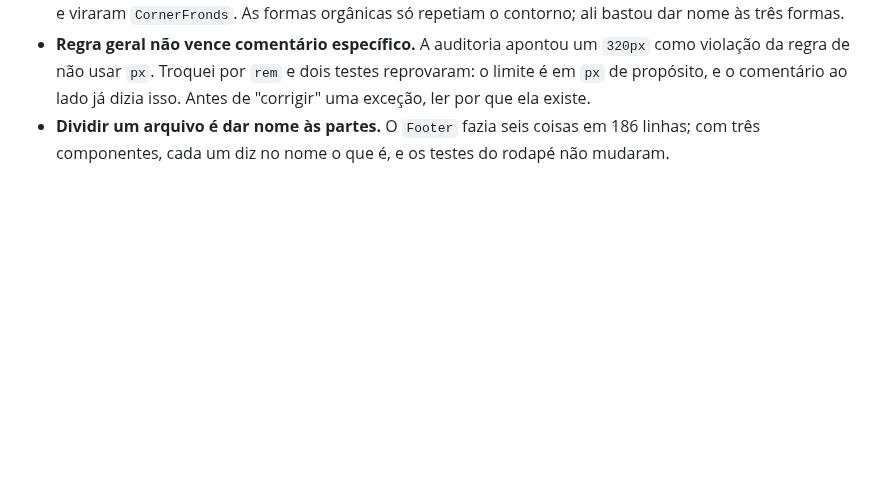
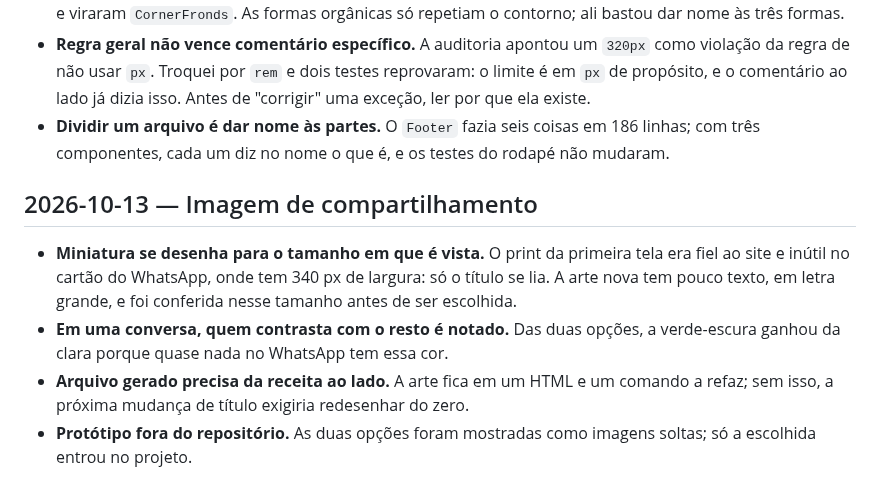
Before and after one commit to LeidejanedaRosa/landing-espaco-saude-bemestar, a Markdown page: docs/aprendizados.md, the part around the change. Drawn GitHub-style; blank space fills up the shorter version.

Commit message:
docs: document the share image artwork

```diff
--- a/docs/aprendizados.md
+++ b/docs/aprendizados.md
@@ -318,3 +318,15 @@ Registro do que foi aprendido no caminho, em ordem cronológica.
   ler por que ela existe.
 - **Dividir um arquivo é dar nome às partes.** O `Footer` fazia seis coisas em 186 linhas; com
   três componentes, cada um diz no nome o que é, e os testes do rodapé não mudaram.
+
+## 2026-10-13 — Imagem de compartilhamento
+
+- **Miniatura se desenha para o tamanho em que é vista.** O print da primeira tela era fiel ao
+  site e inútil no cartão do WhatsApp, onde tem 340 px de largura: só o título se lia. A arte
+  nova tem pouco texto, em letra grande, e foi conferida nesse tamanho antes de ser escolhida.
+- **Em uma conversa, quem contrasta com o resto é notado.** Das duas opções, a verde-escura
+  ganhou da clara porque quase nada no WhatsApp tem essa cor.
+- **Arquivo gerado precisa da receita ao lado.** A arte fica em um HTML e um comando a
+  refaz; sem isso, a próxima mudança de título exigiria redesenhar do zero.
+- **Protótipo fora do repositório.** As duas opções foram mostradas como imagens soltas;
+  só a escolhida entrou no projeto.
```
Also changed, not shown: CLAUDE.md (+6 -2 lines), docs/backlog.md (+4 -2 lines).
